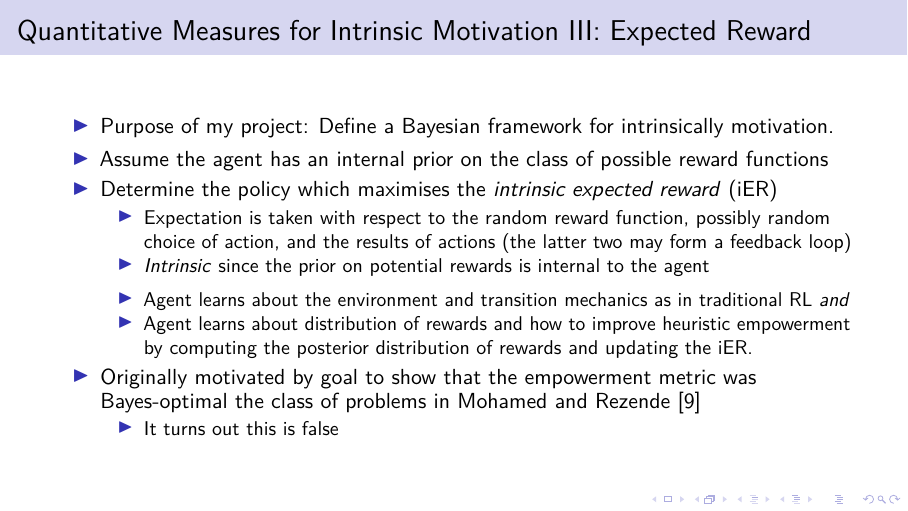
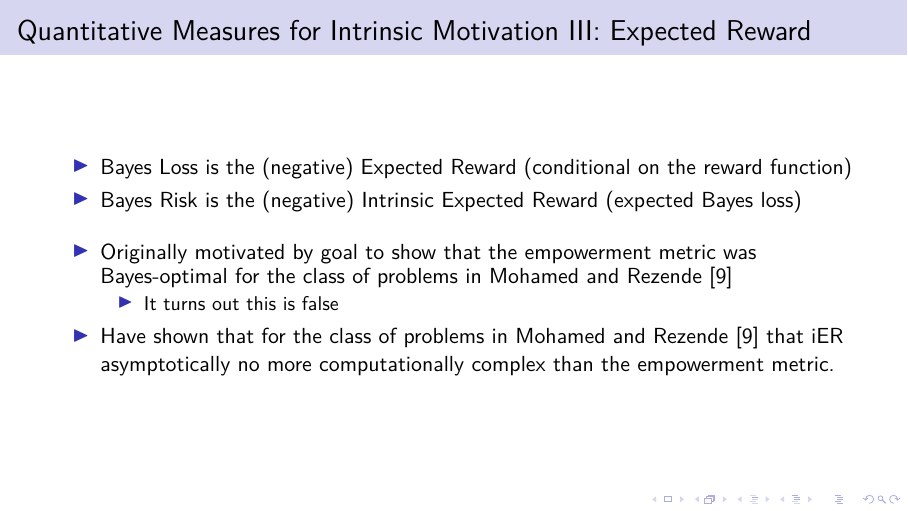
Before and after one commit to jnegrea/csc2541project1, LaTeX slides (project1presentation.tex): page 31 of 34 before the commit and page 33 of 36 after it. Compiled offline with pdfLaTeX.

Commit message:
update2p

```diff
--- a/project1presentation.tex
+++ b/project1presentation.tex
@@ -175,11 +175,21 @@
 			\item Agent learns about the environment and transition mechanics as in traditional RL \textit{and}
 			\item Agent learns about distribution of rewards and how to improve heuristic empowerment by computing the posterior distribution of rewards and updating the iER.\pause
 		\end{itemize}
-		\item Originally motivated by goal to show that the empowerment metric was Bayes-optimal the class of problems in \citet{mohamed2015variational}
+	\end{itemize}
+\end{frame}
+
+\begin{frame}
+	\frametitle{Quantitative Measures for Intrinsic Motivation III: Expected Reward}
+	\begin{itemize}
+		\item Bayes Loss is the (negative) Expected Reward (conditional on the reward function)
+		\item Bayes Risk is the (negative) Intrinsic Expected Reward (expected Bayes loss) \vspace{1em}\pause
+		\item Originally motivated by goal to show that the empowerment metric was Bayes-optimal for the class of problems in \citet{mohamed2015variational}
 		\begin{itemize}
 			\item It turns out this is false
 		\end{itemize}
+		\item Have shown that for the class of problems in \citet{mohamed2015variational} that iER asymptotically no more computationally complex than the empowerment metric.
 	\end{itemize}
+
 \end{frame}
 
 \begin{frame}[allowframebreaks]
```
Also changed, not shown: project1presentation.pdf.
